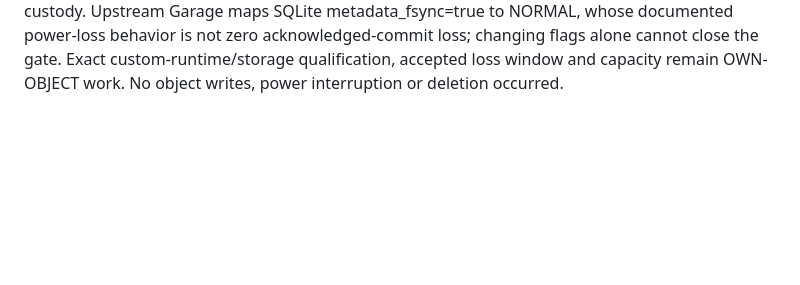
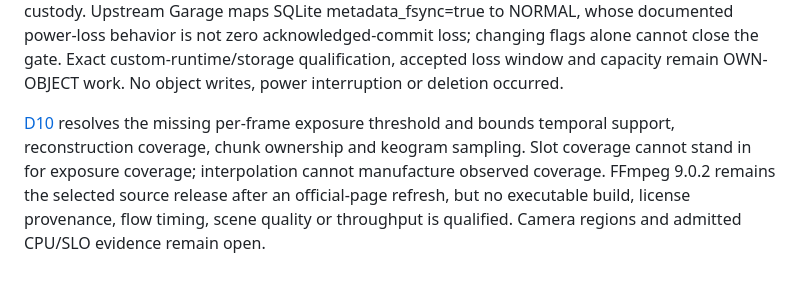
Before and after one commit to jvallery/weather, a Markdown page: docs/research/adversarial-audit.md, the part around the change. Drawn GitHub-style; blank space fills up the shorter version.

Commit message:
docs: define media exposure coverage and deterministic keogram recipe

```diff
--- a/docs/research/adversarial-audit.md
+++ b/docs/research/adversarial-audit.md
@@ -108,3 +108,5 @@ E09 refreshes repository/CI metadata: public main, scanning/push protection enab
 The §17.1 configuration audit adds a strict [product configuration schema](../contracts/configuration-contract.md), preserving fixed requirements while binding commissioning and private policies by immutable references. Literal unresolved preview/region/embed placeholders cannot pass. Thirteen shape fixtures pass, including privacy, embargo, CPU fallback and telemetry-preservation negatives. Private bundle schema coverage, numeric admission and real startup remain explicitly incomplete; a policy ID/hash is not owner authorization.
 
 E10 verifies the actual Garage custom binary/image, mounted configuration and bound storage metadata: RF1, SQLite, no explicit fsync settings, Longhorn metadata and NAS NFS blocks. [D07](../decisions/D07-object-durability-and-lifecycle.md) distinguishes readable content, qualified local durability, catalog/readback and independent custody. Upstream Garage maps SQLite metadata_fsync=true to NORMAL, whose documented power-loss behavior is not zero acknowledged-commit loss; changing flags alone cannot close the gate. Exact custom-runtime/storage qualification, accepted loss window and capacity remain OWN-OBJECT work. No object writes, power interruption or deletion occurred.
+
+[D10](../decisions/D10-media-recipe-and-qualification.md) resolves the missing per-frame exposure threshold and bounds temporal support, reconstruction coverage, chunk ownership and keogram sampling. Slot coverage cannot stand in for exposure coverage; interpolation cannot manufacture observed coverage. FFmpeg 9.0.2 remains the selected source release after an official-page refresh, but no executable build, license provenance, flow timing, scene quality or throughput is qualified. Camera regions and admitted CPU/SLO evidence remain open.
```
Also changed, not shown: docs/decisions/D10-media-recipe-and-qualification.md (added, +47 -0 lines), docs/decisions/implementation-register.md (+1 -1 lines).
